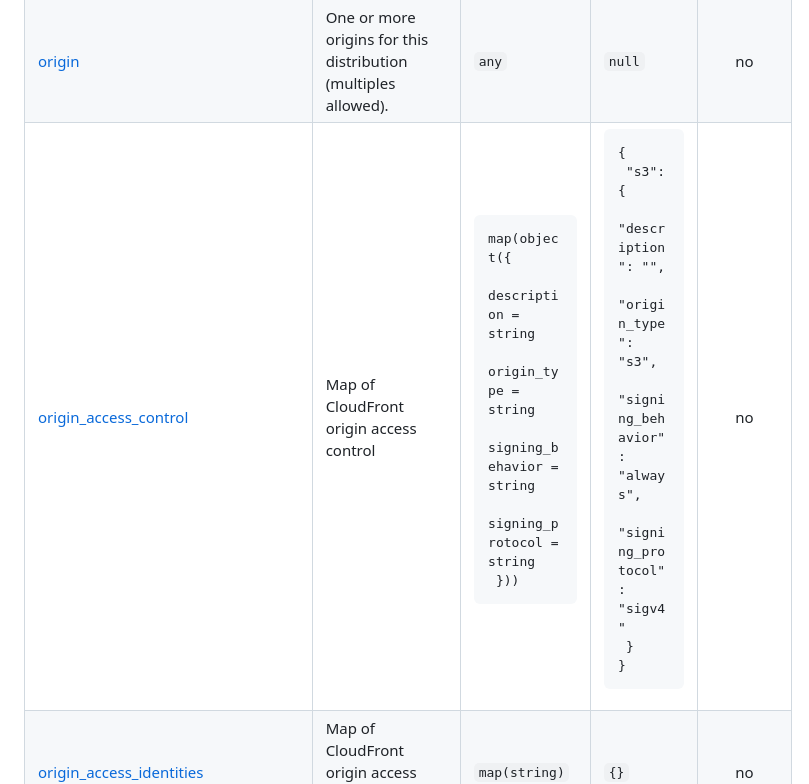
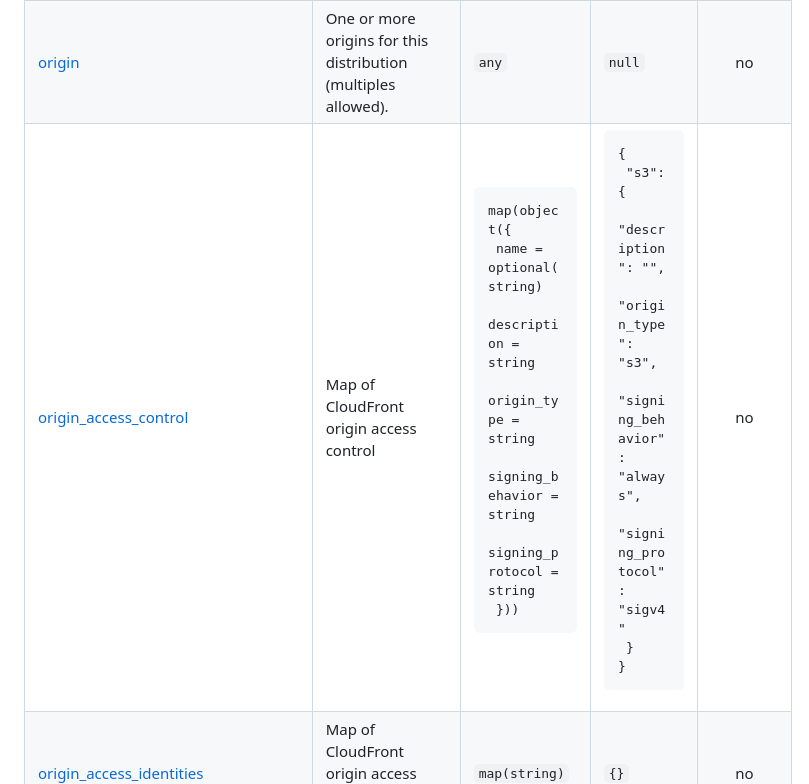
Before and after one commit to terraform-aws-modules/terraform-aws-cloudfront, a Markdown page: README.md, the part around the change. Drawn GitHub-style.

```diff
--- a/README.md
+++ b/README.md
@@ -154,7 +154,7 @@ No modules.
 | <a name="input_logging_config"></a> [logging\_config](#input\_logging\_config) | The logging configuration that controls how logs are written to your distribution (maximum one). | `any` | `{}` | no |
 | <a name="input_ordered_cache_behavior"></a> [ordered\_cache\_behavior](#input\_ordered\_cache\_behavior) | An ordered list of cache behaviors resource for this distribution. List from top to bottom in order of precedence. The topmost cache behavior will have precedence 0. | `any` | `[]` | no |
 | <a name="input_origin"></a> [origin](#input\_origin) | One or more origins for this distribution (multiples allowed). | `any` | `null` | no |
-| <a name="input_origin_access_control"></a> [origin\_access\_control](#input\_origin\_access\_control) | Map of CloudFront origin access control | <pre>map(object({<br/>    description      = string<br/>    origin_type      = string<br/>    signing_behavior = string<br/>    signing_protocol = string<br/>  }))</pre> | <pre>{<br/>  "s3": {<br/>    "description": "",<br/>    "origin_type": "s3",<br/>    "signing_behavior": "always",<br/>    "signing_protocol": "sigv4"<br/>  }<br/>}</pre> | no |
+| <a name="input_origin_access_control"></a> [origin\_access\_control](#input\_origin\_access\_control) | Map of CloudFront origin access control | <pre>map(object({<br/>    name             = optional(string)<br/>    description      = string<br/>    origin_type      = string<br/>    signing_behavior = string<br/>    signing_protocol = string<br/>  }))</pre> | <pre>{<br/>  "s3": {<br/>    "description": "",<br/>    "origin_type": "s3",<br/>    "signing_behavior": "always",<br/>    "signing_protocol": "sigv4"<br/>  }<br/>}</pre> | no |
 | <a name="input_origin_access_identities"></a> [origin\_access\_identities](#input\_origin\_access\_identities) | Map of CloudFront origin access identities (value as a comment) | `map(string)` | `{}` | no |
 | <a name="input_origin_group"></a> [origin\_group](#input\_origin\_group) | One or more origin\_group for this distribution (multiples allowed). | `any` | `{}` | no |
 | <a name="input_price_class"></a> [price\_class](#input\_price\_class) | The price class for this distribution. One of PriceClass\_All, PriceClass\_200, PriceClass\_100 | `string` | `null` | no |
```
